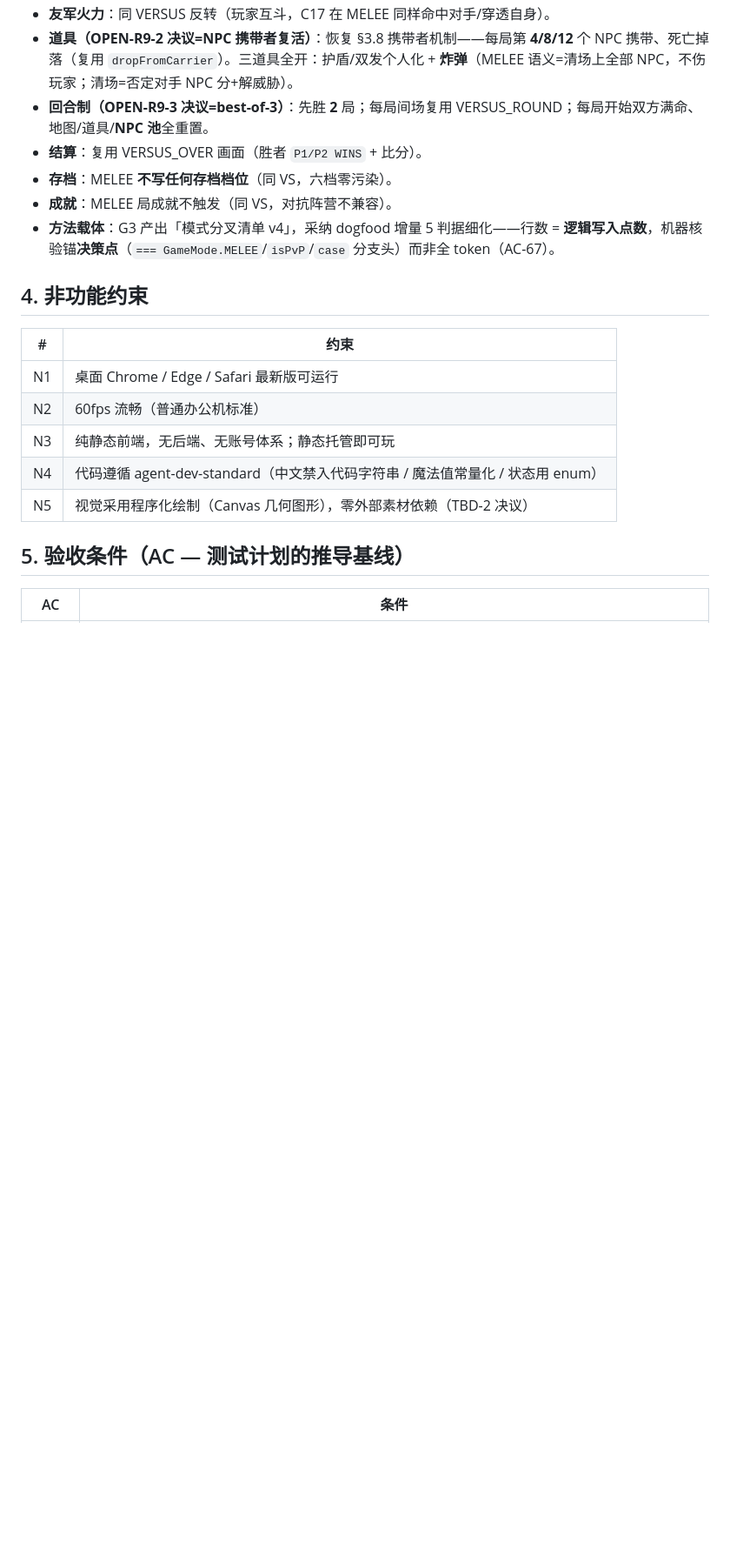
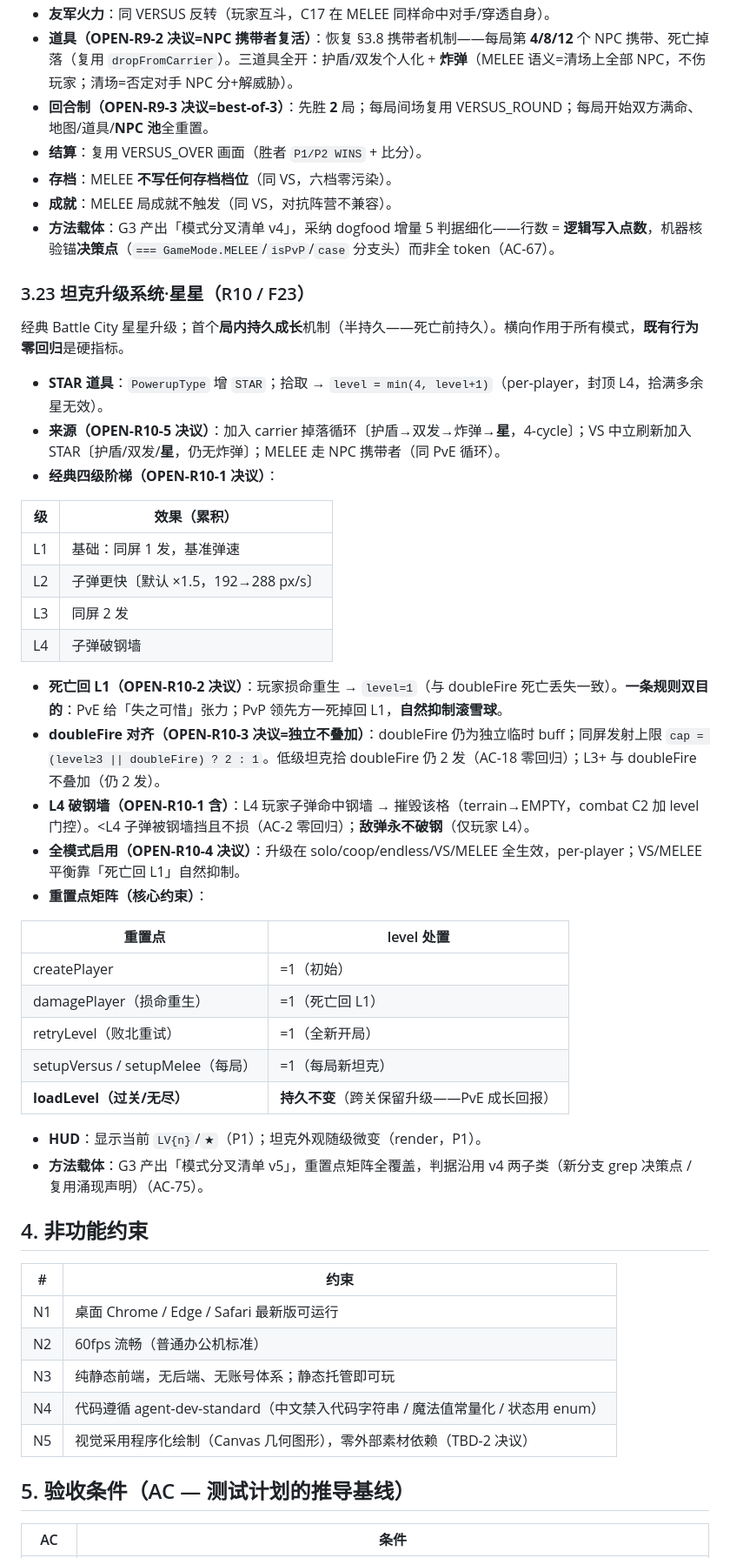
Before and after one commit to Corray/tank-world, a Markdown page: docs/spec/consensus.md, the part around one of its changes. Shown at 87% size. Drawn GitHub-style; blank space fills up the shorter version.

```diff
--- a/docs/spec/consensus.md
+++ b/docs/spec/consensus.md
@@ -312,6 +314,38 @@
 - **成就**：MELEE 局成就不触发（同 VS，对抗阵营不兼容）。
 - **方法载体**：G3 产出「模式分叉清单 v4」，采纳 dogfood 增量 5 判据细化——行数 = **逻辑写入点数**，机器核验锚**决策点**（`=== GameMode.MELEE`/`isPvP`/`case` 分支头）而非全 token（AC-67）。
 
+### 3.23 坦克升级系统·星星（R10 / F23）
+
+经典 Battle City 星星升级；首个**局内持久成长**机制（半持久——死亡前持久）。横向作用于所有模式，**既有行为零回归**是硬指标。
+
+- **STAR 道具**：`PowerupType` 增 `STAR`；拾取 → `level = min(4, level+1)`（per-player，封顶 L4，拾满多余星无效）。
+- **来源（OPEN-R10-5 决议）**：加入 carrier 掉落循环〔护盾→双发→炸弹→**星**，4-cycle〕；VS 中立刷新加入 STAR〔护盾/双发/**星**，仍无炸弹〕；MELEE 走 NPC 携带者（同 PvE 循环）。
+- **经典四级阶梯（OPEN-R10-1 决议）**：
+
+| 级 | 效果（累积）|
+|----|------------|
+| L1 | 基础：同屏 1 发，基准弹速 |
+| L2 | 子弹更快〔默认 ×1.5，192→288 px/s〕|
+| L3 | 同屏 2 发 |
+| L4 | 子弹破钢墙 |
+
+- **死亡回 L1（OPEN-R10-2 决议）**：玩家损命重生 → `level=1`（与 doubleFire 死亡丢失一致）。**一条规则双目的**：PvE 给「失之可惜」张力；PvP 领先方一死掉回 L1，**自然抑制滚雪球**。
+- **doubleFire 对齐（OPEN-R10-3 决议=独立不叠加）**：doubleFire 仍为独立临时 buff；同屏发射上限 `cap = (level≥3 || doubleFire) ? 2 : 1`。低级坦克拾 doubleFire 仍 2 发（AC-18 零回归）；L3+ 与 doubleFire 不叠加（仍 2 发）。
+- **L4 破钢墙（OPEN-R10-1 含）**：L4 玩家子弹命中钢墙 → 摧毁该格（terrain→EMPTY，combat C2 加 level 门控）。<L4 子弹被钢墙挡且不损（AC-2 零回归）；**敌弹永不破钢**（仅玩家 L4）。
+- **全模式启用（OPEN-R10-4 决议）**：升级在 solo/coop/endless/VS/MELEE 全生效，per-player；VS/MELEE 平衡靠「死亡回 L1」自然抑制。
+- **重置点矩阵（核心约束）**：
+
+| 重置点 | level 处置 |
+|--------|-----------|
+| createPlayer | =1（初始）|
+| damagePlayer（损命重生）| =1（死亡回 L1）|
+| retryLevel（败北重试）| =1（全新开局）|
+| setupVersus / setupMelee（每局）| =1（每局新坦克）|
+| **loadLevel（过关/无尽）** | **持久不变**（跨关保留升级——PvE 成长回报）|
+
+- **HUD**：显示当前 `LV{n}`/`★`（P1）；坦克外观随级微变（render，P1）。
+- **方法载体**：G3 产出「模式分叉清单 v5」，重置点矩阵全覆盖，判据沿用 v4 两子类（新分支 grep 决策点 / 复用涌现声明）（AC-75）。
+
 ## 4. 非功能约束
 
 | # | 约束 |
```
Also changed, not shown: other parts of docs/spec/consensus.md (+10 -0 lines), docs/prd/2026-06-09-R10-proposal.md (added, +104 -0 lines), docs/spec/modules.md (+1 -0 lines).
